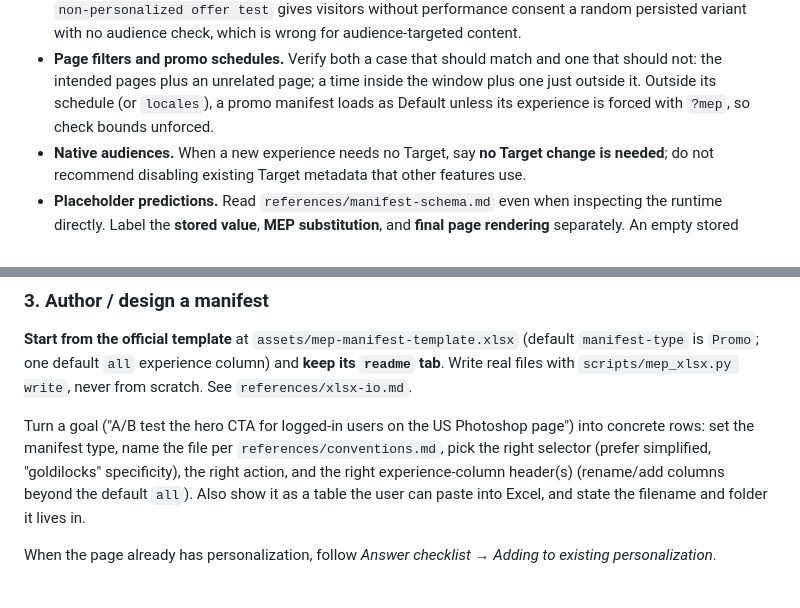
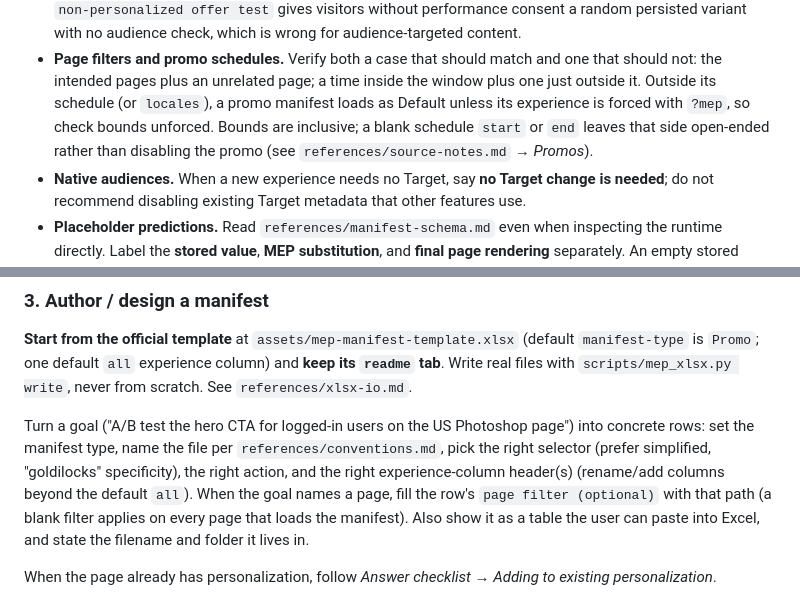
Before and after one commit to adobecom/milo-mep-skill, a Markdown page: skills/milo-mep/SKILL.md, 2 parts joined by grey strips. Rendered like a GitHub page.

Commit message:
1.1.10: open-ended promo bounds in checklist, page filter in authored rows
Co-authored-by: Copilot App <223556219+Copilot@users.noreply.github.com>

```diff
--- a/skills/milo-mep/SKILL.md
+++ b/skills/milo-mep/SKILL.md
@@ -159,7 +159,9 @@ these for every response:
   and one that should not: the intended pages plus an unrelated page; a time
   inside the window plus one just outside it. Outside its schedule (or
   `locales`), a promo manifest loads as Default unless its experience is
-  forced with `?mep`, so check bounds unforced.
+  forced with `?mep`, so check bounds unforced. Bounds are inclusive; a blank
+  schedule `start` or `end` leaves that side open-ended rather than disabling
+  the promo (see `references/source-notes.md` → *Promos*).
 - **Native audiences.** When a new experience needs no Target, say **no Target
   change is needed**; do not recommend disabling existing Target metadata that
   other features use.
@@ -230,7 +232,9 @@ Turn a goal ("A/B test the hero CTA for logged-in users on the US Photoshop
 page") into concrete rows: set the manifest type, name the file per
 `references/conventions.md`, pick the right selector (prefer simplified,
 "goldilocks" specificity), the right action, and the right experience-column
-header(s) (rename/add columns beyond the default `all`). Also show it as a table
+header(s) (rename/add columns beyond the default `all`). When the goal names a
+page, fill the row's `page filter (optional)` with that path (a blank filter
+applies on every page that loads the manifest). Also show it as a table
 the user can paste into Excel, and state the filename and folder it lives in.
 
 When the page already has personalization, follow *Answer checklist → Adding
```
Also changed, not shown: skills/milo-mep/CHANGELOG.md (+3 -0 lines).
